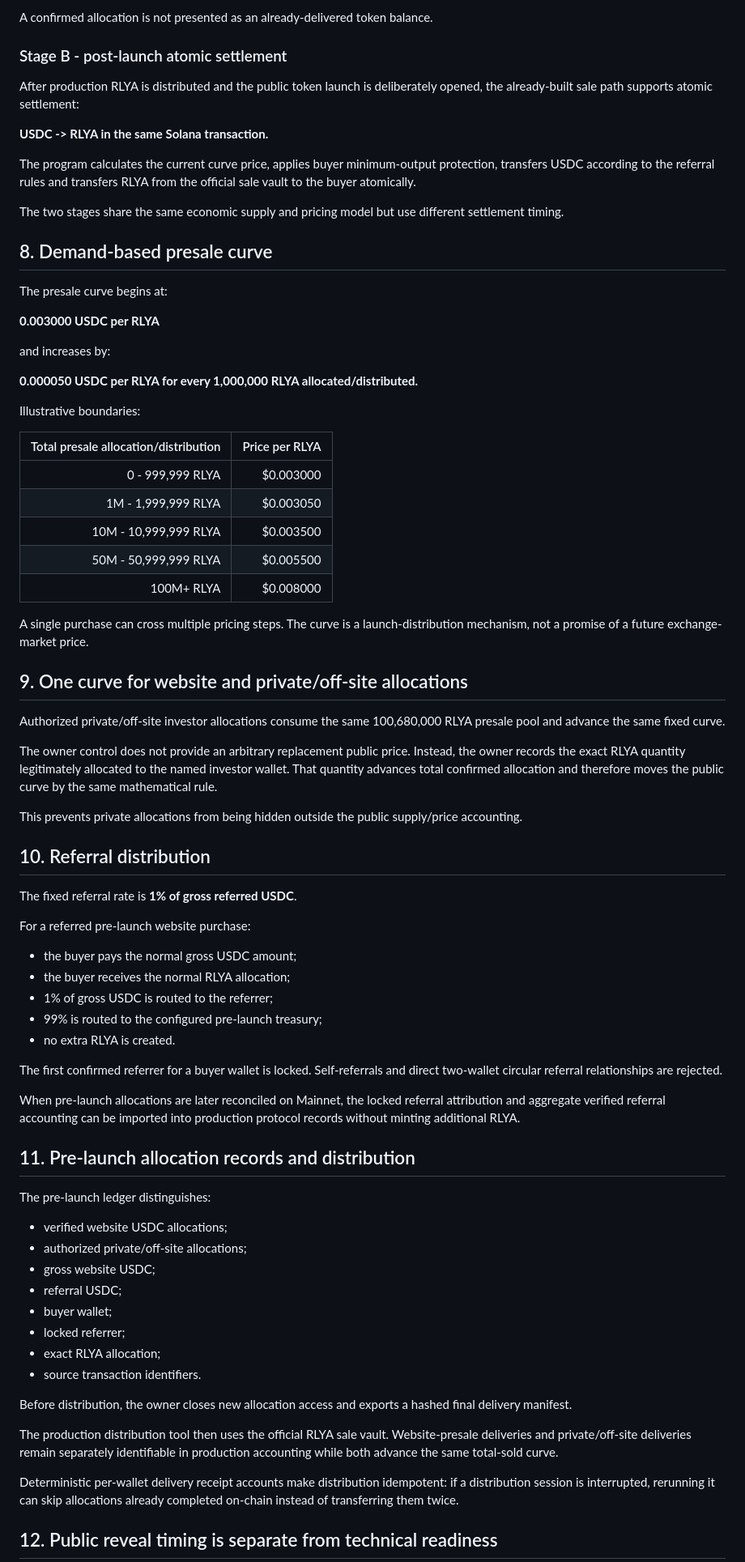
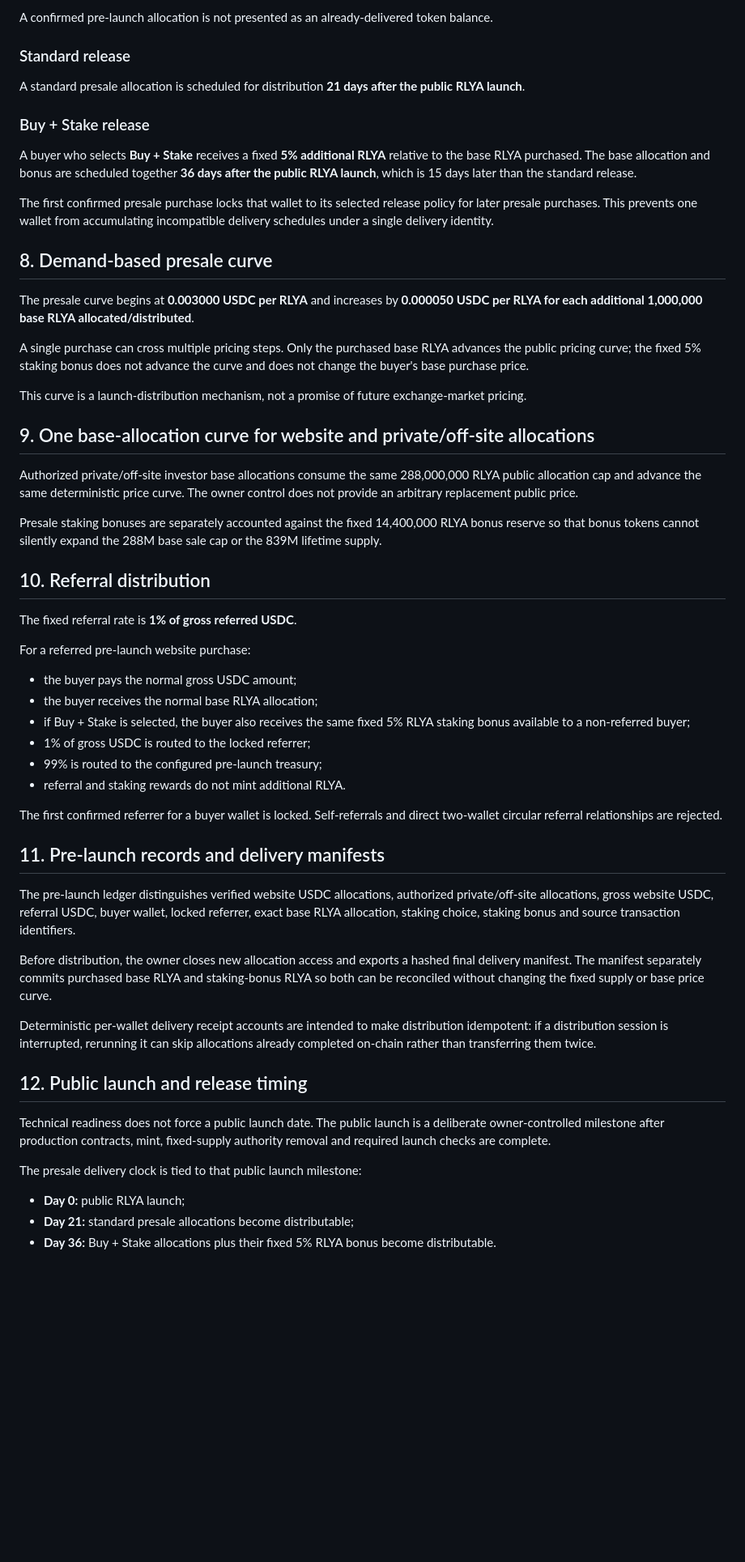
Before and after one commit to mandated86-stack/ralya-network, a Markdown page: whitepaper/RALYA_Whitepaper_v1.2.md, the part around one of its changes. Shown at 81% size. Rendered like a GitHub page; blank space fills up the shorter version.

Commit message:
Revise whitepaper for 288M presale and fixed 5 percent staking bonus

```diff
--- a/whitepaper/RALYA_Whitepaper_v1.2.md
+++ b/whitepaper/RALYA_Whitepaper_v1.2.md
@@ -104,45 +85,29 @@ The flow is:
 
-A confirmed allocation is not presented as an already-delivered token balance.
+A confirmed pre-launch allocation is not presented as an already-delivered token balance.
 
-### Stage B - post-launch atomic settlement
+### Standard release
 
-After production RLYA is distributed and the public token launch is deliberately opened, the already-built sale path supports atomic settlement:
+A standard presale allocation is scheduled for distribution **21 days after the public RLYA launch**.
 
-**USDC -> RLYA in the same Solana transaction.**
+### Buy + Stake release
 
-The program calculates the current curve price, applies buyer minimum-output protection, transfers USDC according to the referral rules and transfers RLYA from the official sale vault to the buyer atomically.
+A buyer who selects **Buy + Stake** receives a fixed **5% additional RLYA** relative to the base RLYA purchased. The base allocation and bonus are scheduled together **36 days after the public RLYA launch**, which is 15 days later than the standard release.
 
-The two stages share the same economic supply and pricing model but use different settlement timing.
+The first confirmed presale purchase locks that wallet to its selected release policy for later presale purchases. This prevents one wallet from accumulating incompatible delivery schedules under a single delivery identity.
 
 ## 8. Demand-based presale curve
 
-The presale curve begins at:
+The presale curve begins at **0.003000 USDC per RLYA** and increases by **0.000050 USDC per RLYA for each additional 1,000,000 base RLYA allocated/distributed**.
 
-**0.003000 USDC per RLYA**
+A single purchase can cross multiple pricing steps. Only the purchased base RLYA advances the public pricing curve; the fixed 5% staking bonus does not advance the curve and does not change the buyer's base purchase price.
 
-and increases by:
+This curve is a launch-distribution mechanism, not a promise of future exchange-market pricing.
 
-**0.000050 USDC per RLYA for every 1,000,000 RLYA allocated/distributed.**
+## 9. One base-allocation curve for website and private/off-site allocations
 
-Illustrative boundaries:
+Authorized private/off-site investor base allocations consume the same 288,000,000 RLYA public allocation cap and advance the same deterministic price curve. The owner control does not provide an arbitrary replacement public price.
 
-| Total presale allocation/distribution | Price per RLYA |
-|---:|---:|
-| 0 - 999,999 RLYA | $0.003000 |
-| 1M - 1,999,999 RLYA | $0.003050 |
-| 10M - 10,999,999 RLYA | $0.003500 |
-| 50M - 50,999,999 RLYA | $0.005500 |
-| 100M+ RLYA | $0.008000 |
-
-A single purchase can cross multiple pricing steps. The curve is a launch-distribution mechanism, not a promise of a future exchange-market price.
-
-## 9. One curve for website and private/off-site allocations
-
-Authorized private/off-site investor allocations consume the same 100,680,000 RLYA presale pool and advance the same fixed curve.
-
-The owner control does not provide an arbitrary replacement public price. Instead, the owner records the exact RLYA quantity legitimately allocated to the named investor wallet. That quantity advances total confirmed allocation and therefore moves the public curve by the same mathematical rule.
-
-This prevents private allocations from being hidden outside the public supply/price accounting.
+Presale staking bonuses are separately accounted against the fixed 14,400,000 RLYA bonus reserve so that bonus tokens cannot silently expand the 288M base sale cap or the 839M lifetime supply.
 
 ## 10. Referral distribution
 
@@ -151,33 +116,29 @@ The fixed referral rate is **1% of gross referred USDC**.
 For a referred pre-launch website purchase:
 
 - the buyer pays the normal gross USDC amount;
-- the buyer receives the normal RLYA allocation;
-- 1% of gross USDC is routed to the referrer;
+- the buyer receives the normal base RLYA allocation;
+- if Buy + Stake is selected, the buyer also receives the same fixed 5% RLYA staking bonus available to a non-referred buyer;
+- 1% of gross USDC is routed to the locked referrer;
 - 99% is routed to the configured pre-launch treasury;
-- no extra RLYA is created.
+- referral and staking rewards do not mint additional RLYA.
 
 The first confirmed referrer for a buyer wallet is locked. Self-referrals and direct two-wallet circular referral relationships are rejected.
 
-When pre-launch allocations are later reconciled on Mainnet, the locked referral attribution and aggregate verified referral accounting can be imported into production protocol records without minting additional RLYA.
+## 11. Pre-launch records and delivery manifests
 
-## 11. Pre-launch allocation records and distribution
+The pre-launch ledger distinguishes verified website USDC allocations, authorized private/off-site allocations, gross website USDC, referral USDC, buyer wallet, locked referrer, exact base RLYA allocation, staking choice, staking bonus and source transaction identifiers.
 
-The pre-launch ledger distinguishes:
+Before distribution, the owner closes new allocation access and exports a hashed final delivery manifest. The manifest separately commits purchased base RLYA and staking-bonus RLYA so both can be reconciled without changing the fixed supply or base price curve.
 
-- verified website USDC allocations;
-- authorized private/off-site allocations;
-- gross website USDC;
-- referral USDC;
-- buyer wallet;
-- locked referrer;
-- exact RLYA allocation;
-- source transaction identifiers.
+Deterministic per-wallet delivery receipt accounts are intended to make distribution idempotent: if a distribution session is interrupted, rerunning it can skip allocations already completed on-chain rather than transferring them twice.
 
-Before distribution, the owner closes new allocation access and exports a hashed final delivery manifest.
+## 12. Public launch and release timing
 
-The production distribution tool then uses the official RLYA sale vault. Website-presale deliveries and private/off-site deliveries remain separately identifiable in production accounting while both advance the same total-sold curve.
+Technical readiness does not force a public launch date. The public launch is a deliberate owner-controlled milestone after production contracts, mint, fixed-supply authority removal and required launch checks are complete.
 
-Deterministic per-wallet delivery receipt accounts make distribution idempotent: if a distribution session is interrupted, rerunning it can skip allocations already completed on-chain instead of transferring them twice.
+The presale delivery clock is tied to that public launch milestone:
 
-## 12. Public reveal timing is separate from technical readiness
+- **Day 0:** public RLYA launch;
+- **Day 21:** standard presale allocations become distributable;
+- **Day 36:** Buy + Stake allocations plus their fixed 5% RLYA bonus become distributable.
 
```
Also changed, not shown: other parts of whitepaper/RALYA_Whitepaper_v1.2.md (+43 -94 lines).
